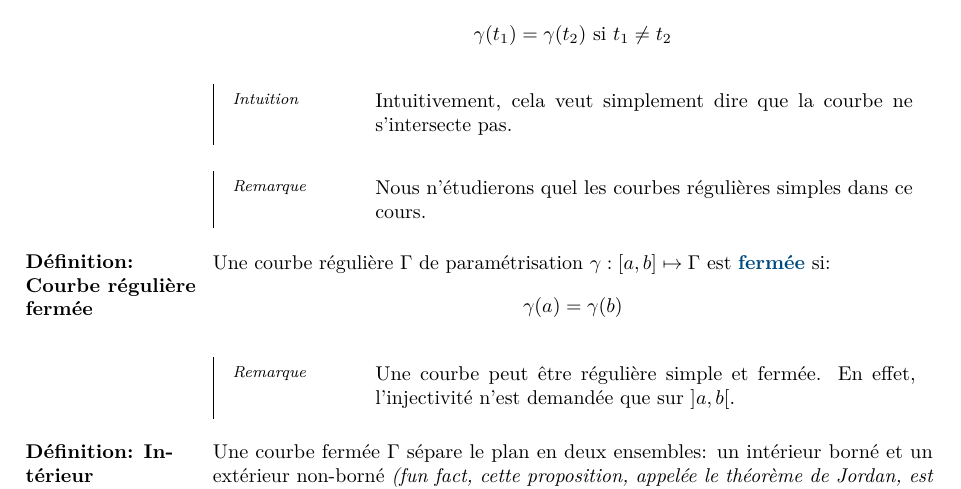
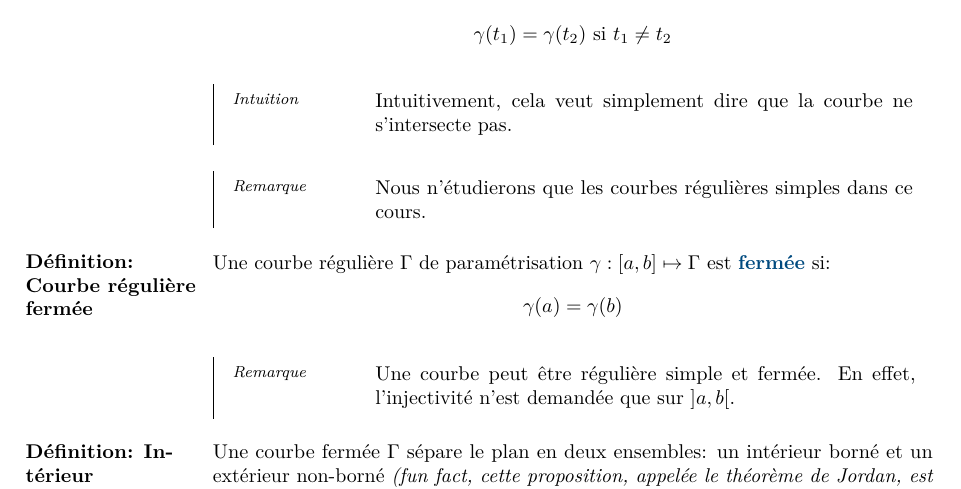
Before and after one commit to JoachimFavre/UniversityNotes, a LaTeX document (BA4/NotesCours/Analyse-4/Lecture03/lecture03.tex): part of page 1 of 7, cut so that both start at the same text. Compiled offline with LuaLaTeX.

Commit message:
Update lecture03.tex
typo

```diff
--- a/BA4/NotesCours/Analyse-4/Lecture03/lecture03.tex
+++ b/BA4/NotesCours/Analyse-4/Lecture03/lecture03.tex
@@ -51,7 +51,7 @@
     }
 
     \subparag{Remarque}{
-        Nous n'étudierons quel les courbes régulières simples dans ce cours.
+        Nous n'étudierons que les courbes régulières simples dans ce cours.
     }
 }
 
```
